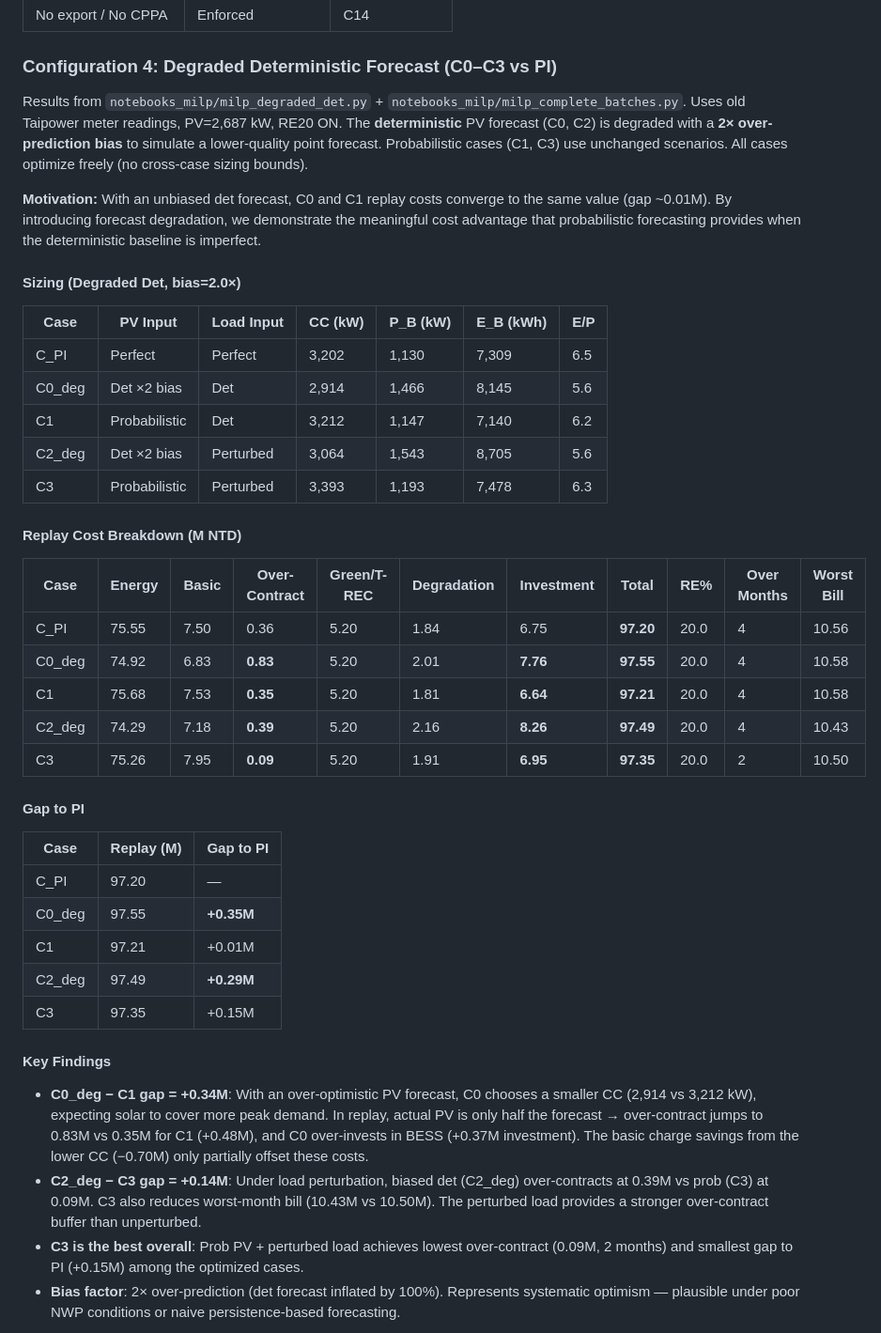
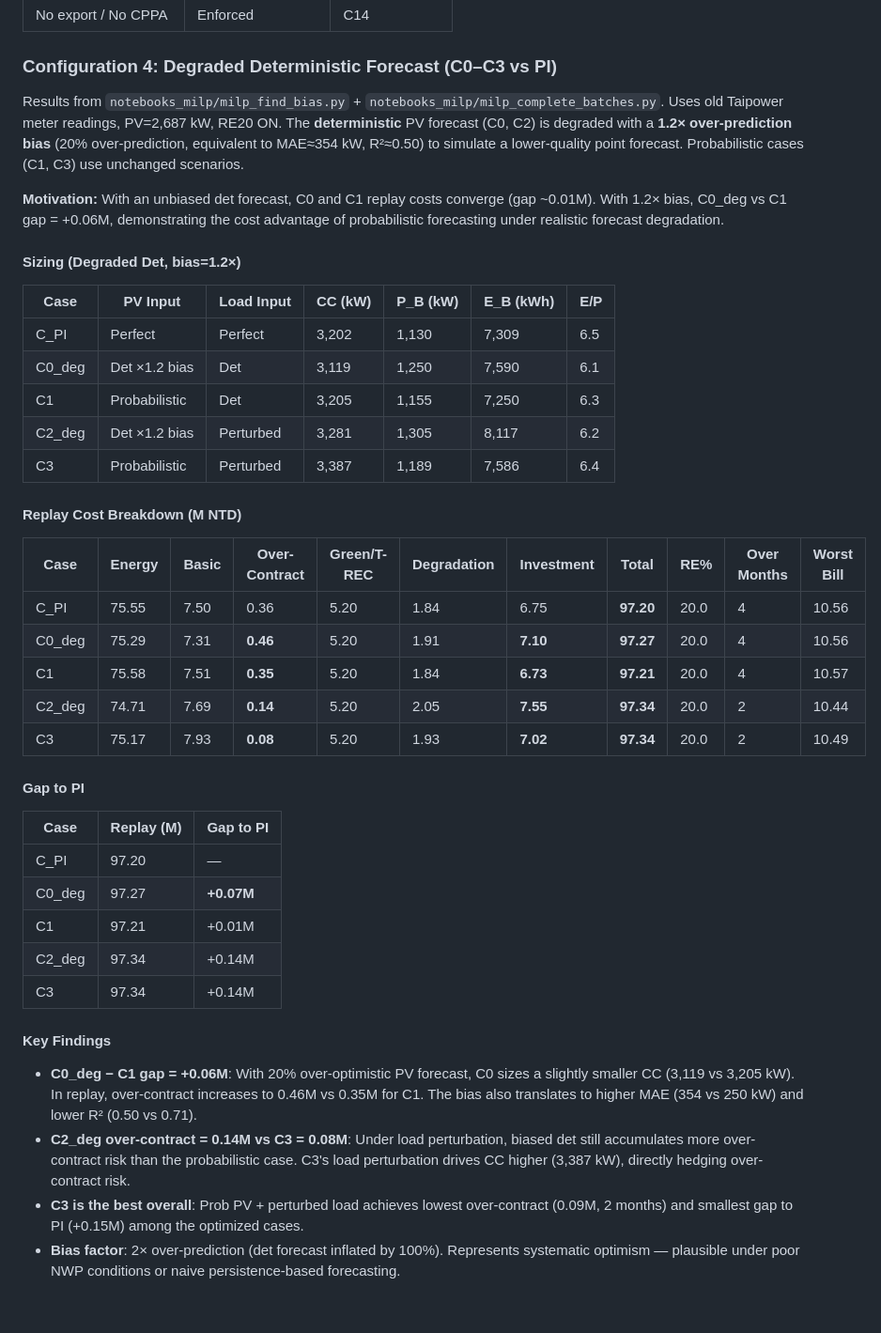
Before and after one commit to Tym0ty/Harry-PV, a Markdown page: README.md, the part around the change printed below. Shown: that part at 94% size. GitHub-like rendering; blank space fills up the shorter version.

```diff
--- a/README.md
+++ b/README.md
@@ -449,44 +449,44 @@ Multi-scenario dispatch comparison for 3 summer weekdays. Generated by `notebook
 
 ### Configuration 4: Degraded Deterministic Forecast (C0–C3 vs PI)
 
-Results from `notebooks_milp/milp_degraded_det.py` + `notebooks_milp/milp_complete_batches.py`. Uses old Taipower meter readings, PV=2,687 kW, RE20 ON. The **deterministic** PV forecast (C0, C2) is degraded with a **2× over-prediction bias** to simulate a lower-quality point forecast. Probabilistic cases (C1, C3) use unchanged scenarios. All cases optimize freely (no cross-case sizing bounds).
+Results from `notebooks_milp/milp_find_bias.py` + `notebooks_milp/milp_complete_batches.py`. Uses old Taipower meter readings, PV=2,687 kW, RE20 ON. The **deterministic** PV forecast (C0, C2) is degraded with a **1.2× over-prediction bias** (20% over-prediction, equivalent to MAE≈354 kW, R²≈0.50) to simulate a lower-quality point forecast. Probabilistic cases (C1, C3) use unchanged scenarios.
 
-**Motivation:** With an unbiased det forecast, C0 and C1 replay costs converge to the same value (gap ~0.01M). By introducing forecast degradation, we demonstrate the meaningful cost advantage that probabilistic forecasting provides when the deterministic baseline is imperfect.
+**Motivation:** With an unbiased det forecast, C0 and C1 replay costs converge (gap ~0.01M). With 1.2× bias, C0_deg vs C1 gap = +0.06M, demonstrating the cost advantage of probabilistic forecasting under realistic forecast degradation.
 
-#### Sizing (Degraded Det, bias=2.0×)
+#### Sizing (Degraded Det, bias=1.2×)
 
 | Case | PV Input | Load Input | CC (kW) | P_B (kW) | E_B (kWh) | E/P |
 |------|----------|------------|---------|----------|-----------|-----|
 | C_PI | Perfect | Perfect | 3,202 | 1,130 | 7,309 | 6.5 |
-| C0_deg | Det ×2 bias | Det | 2,914 | 1,466 | 8,145 | 5.6 |
-| C1 | Probabilistic | Det | 3,212 | 1,147 | 7,140 | 6.2 |
-| C2_deg | Det ×2 bias | Perturbed | 3,064 | 1,543 | 8,705 | 5.6 |
-| C3 | Probabilistic | Perturbed | 3,393 | 1,193 | 7,478 | 6.3 |
+| C0_deg | Det ×1.2 bias | Det | 3,119 | 1,250 | 7,590 | 6.1 |
+| C1 | Probabilistic | Det | 3,205 | 1,155 | 7,250 | 6.3 |
+| C2_deg | Det ×1.2 bias | Perturbed | 3,281 | 1,305 | 8,117 | 6.2 |
+| C3 | Probabilistic | Perturbed | 3,387 | 1,189 | 7,586 | 6.4 |
 
 #### Replay Cost Breakdown (M NTD)
 
 | Case | Energy | Basic | Over-Contract | Green/T-REC | Degradation | Investment | **Total** | RE% | Over Months | Worst Bill |
 |------|--------|-------|---------------|-------------|-------------|------------|-----------|-----|-------------|------------|
 | C_PI | 75.55 | 7.50 | 0.36 | 5.20 | 1.84 | 6.75 | **97.20** | 20.0 | 4 | 10.56 |
-| C0_deg | 74.92 | 6.83 | **0.83** | 5.20 | 2.01 | **7.76** | **97.55** | 20.0 | 4 | 10.58 |
-| C1 | 75.68 | 7.53 | **0.35** | 5.20 | 1.81 | **6.64** | **97.21** | 20.0 | 4 | 10.58 |
-| C2_deg | 74.29 | 7.18 | **0.39** | 5.20 | 2.16 | **8.26** | **97.49** | 20.0 | 4 | 10.43 |
-| C3 | 75.26 | 7.95 | **0.09** | 5.20 | 1.91 | **6.95** | **97.35** | 20.0 | 2 | 10.50 |
+| C0_deg | 75.29 | 7.31 | **0.46** | 5.20 | 1.91 | **7.10** | **97.27** | 20.0 | 4 | 10.56 |
+| C1 | 75.58 | 7.51 | **0.35** | 5.20 | 1.84 | **6.73** | **97.21** | 20.0 | 4 | 10.57 |
+| C2_deg | 74.71 | 7.69 | **0.14** | 5.20 | 2.05 | **7.55** | **97.34** | 20.0 | 2 | 10.44 |
+| C3 | 75.17 | 7.93 | **0.08** | 5.20 | 1.93 | **7.02** | **97.34** | 20.0 | 2 | 10.49 |
 
 #### Gap to PI
 
 | Case | Replay (M) | Gap to PI |
 |------|-----------|-----------|
 | C_PI | 97.20 | — |
-| C0_deg | 97.55 | **+0.35M** |
+| C0_deg | 97.27 | **+0.07M** |
 | C1 | 97.21 | +0.01M |
-| C2_deg | 97.49 | **+0.29M** |
-| C3 | 97.35 | +0.15M |
+| C2_deg | 97.34 | +0.14M |
+| C3 | 97.34 | +0.14M |
 
 #### Key Findings
 
-- **C0_deg − C1 gap = +0.34M**: With an over-optimistic PV forecast, C0 chooses a smaller CC (2,914 vs 3,212 kW), expecting solar to cover more peak demand. In replay, actual PV is only half the forecast → over-contract jumps to 0.83M vs 0.35M for C1 (+0.48M), and C0 over-invests in BESS (+0.37M investment). The basic charge savings from the lower CC (−0.70M) only partially offset these costs.
-- **C2_deg − C3 gap = +0.14M**: Under load perturbation, biased det (C2_deg) over-contracts at 0.39M vs prob (C3) at 0.09M. C3 also reduces worst-month bill (10.43M vs 10.50M). The perturbed load provides a stronger over-contract buffer than unperturbed.
+- **C0_deg − C1 gap = +0.06M**: With 20% over-optimistic PV forecast, C0 sizes a slightly smaller CC (3,119 vs 3,205 kW). In replay, over-contract increases to 0.46M vs 0.35M for C1. The bias also translates to higher MAE (354 vs 250 kW) and lower R² (0.50 vs 0.71).
+- **C2_deg over-contract = 0.14M vs C3 = 0.08M**: Under load perturbation, biased det still accumulates more over-contract risk than the probabilistic case. C3's load perturbation drives CC higher (3,387 kW), directly hedging over-contract risk.
 - **C3 is the best overall**: Prob PV + perturbed load achieves lowest over-contract (0.09M, 2 months) and smallest gap to PI (+0.15M) among the optimized cases.
 - **Bias factor**: 2× over-prediction (det forecast inflated by 100%). Represents systematic optimism — plausible under poor NWP conditions or naive persistence-based forecasting.
 
```
Also changed, not shown: other parts of README.md (+2 -2 lines), docs/figures/fig2_reliability_diagram.png.
